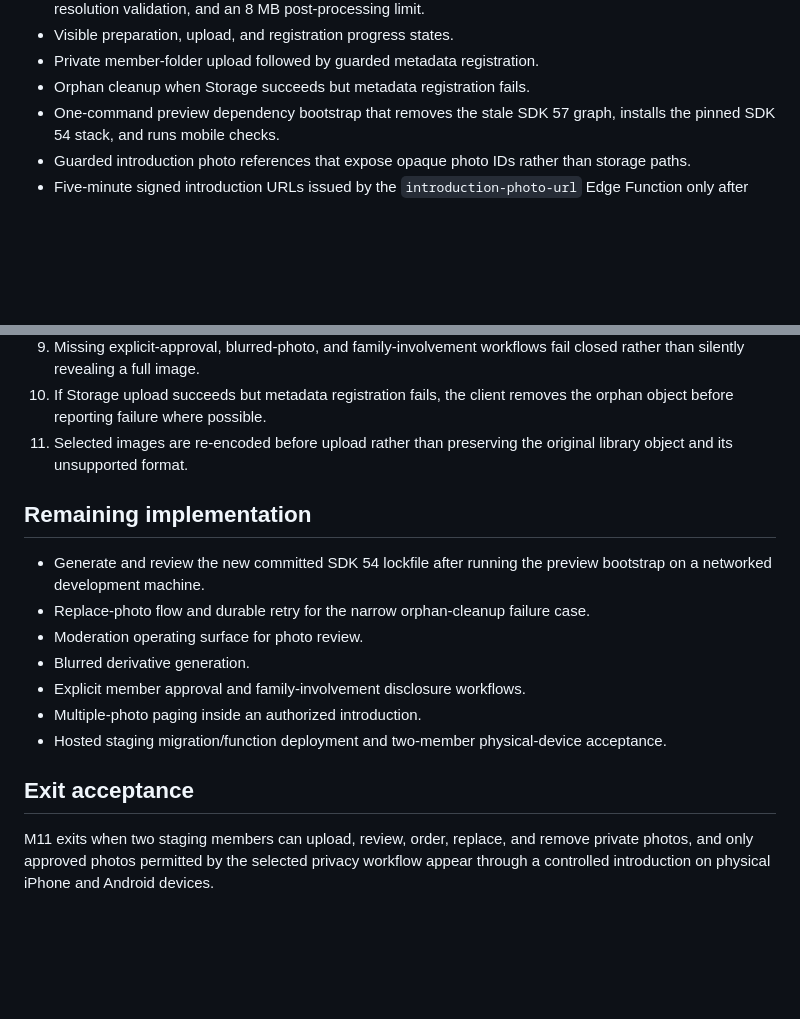
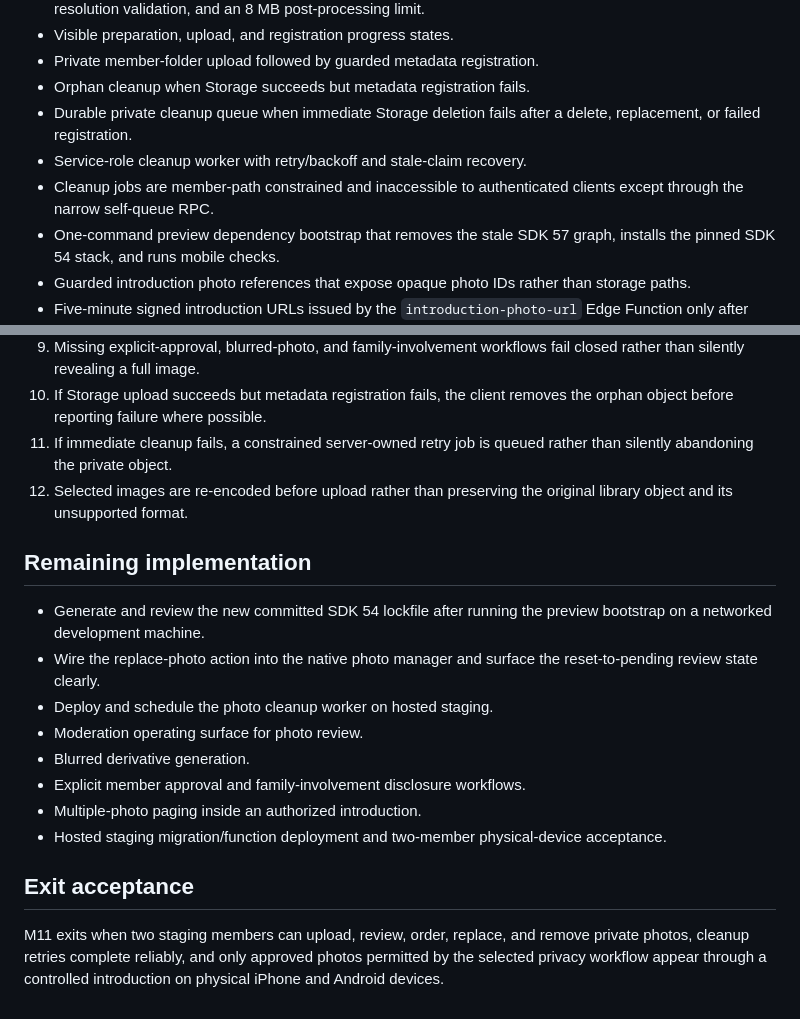
Before and after one commit to AnasGherfal/mithaq, a Markdown page: docs/milestone-11-private-photos.md, 2 parts joined by grey strips. GitHub-like rendering; blank space fills up the shorter version.

Commit message:
Document durable private photo cleanup

```diff
--- a/docs/milestone-11-private-photos.md
+++ b/docs/milestone-11-private-photos.md
@@ -24,6 +24,11 @@ controlled-introduction model.
 - Visible preparation, upload, and registration progress states.
 - Private member-folder upload followed by guarded metadata registration.
 - Orphan cleanup when Storage succeeds but metadata registration fails.
+- Durable private cleanup queue when immediate Storage deletion fails after a
+  delete, replacement, or failed registration.
+- Service-role cleanup worker with retry/backoff and stale-claim recovery.
+- Cleanup jobs are member-path constrained and inaccessible to authenticated
+  clients except through the narrow self-queue RPC.
 - One-command preview dependency bootstrap that removes the stale SDK 57 graph,
   installs the pinned SDK 54 stack, and runs mobile checks.
 - Guarded introduction photo references that expose opaque photo IDs rather
@@ -52,15 +57,18 @@ controlled-introduction model.
    fail closed rather than silently revealing a full image.
 10. If Storage upload succeeds but metadata registration fails, the client
     removes the orphan object before reporting failure where possible.
-11. Selected images are re-encoded before upload rather than preserving the
+11. If immediate cleanup fails, a constrained server-owned retry job is queued
+    rather than silently abandoning the private object.
+12. Selected images are re-encoded before upload rather than preserving the
     original library object and its unsupported format.
 
 ## Remaining implementation
 
 - Generate and review the new committed SDK 54 lockfile after running the
   preview bootstrap on a networked development machine.
-- Replace-photo flow and durable retry for the narrow orphan-cleanup failure
-  case.
+- Wire the replace-photo action into the native photo manager and surface the
+  reset-to-pending review state clearly.
+- Deploy and schedule the photo cleanup worker on hosted staging.
 - Moderation operating surface for photo review.
 - Blurred derivative generation.
 - Explicit member approval and family-involvement disclosure workflows.
@@ -71,6 +79,6 @@ controlled-introduction model.
 ## Exit acceptance
 
 M11 exits when two staging members can upload, review, order, replace, and
-remove private photos, and only approved photos permitted by the selected
-privacy workflow appear through a controlled introduction on physical iPhone
-and Android devices.
+remove private photos, cleanup retries complete reliably, and only approved
+photos permitted by the selected privacy workflow appear through a controlled
+introduction on physical iPhone and Android devices.
```
